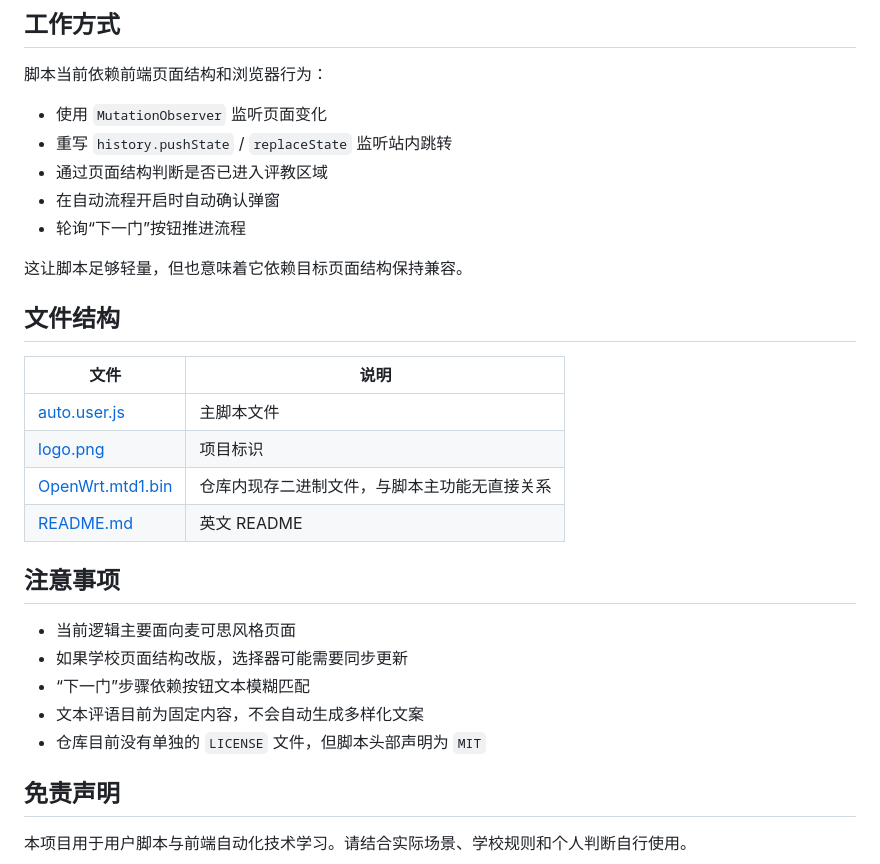
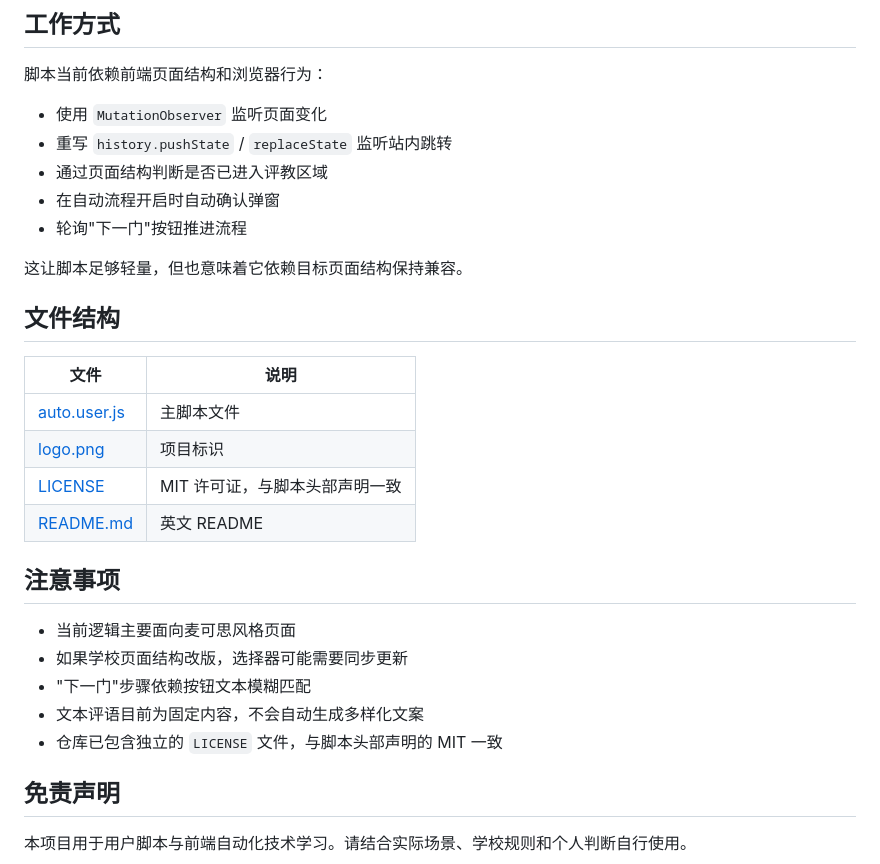
Before and after one commit to zhengge6/UJSCOURSE, a Markdown page: README-zh.md, the part around one of its changes. Rendered like a GitHub page.

```diff
--- a/README-zh.md
+++ b/README-zh.md
@@ -132,7 +132,7 @@ const config = {
 - 重写 `history.pushState` / `replaceState` 监听站内跳转
 - 通过页面结构判断是否已进入评教区域
 - 在自动流程开启时自动确认弹窗
-- 轮询“下一门”按钮推进流程
+- 轮询"下一门"按钮推进流程
 
 这让脚本足够轻量，但也意味着它依赖目标页面结构保持兼容。
 
@@ -142,16 +142,16 @@ const config = {
 | --- | --- |
 | [auto.user.js](./auto.user.js) | 主脚本文件 |
 | [logo.png](./logo.png) | 项目标识 |
-| [OpenWrt.mtd1.bin](./OpenWrt.mtd1.bin) | 仓库内现存二进制文件，与脚本主功能无直接关系 |
+| [LICENSE](./LICENSE) | MIT 许可证，与脚本头部声明一致 |
 | [README.md](./README.md) | 英文 README |
 
 ## 注意事项
 
 - 当前逻辑主要面向麦可思风格页面
 - 如果学校页面结构改版，选择器可能需要同步更新
-- “下一门”步骤依赖按钮文本模糊匹配
+- "下一门"步骤依赖按钮文本模糊匹配
 - 文本评语目前为固定内容，不会自动生成多样化文案
-- 仓库目前没有单独的 `LICENSE` 文件，但脚本头部声明为 `MIT`
+- 仓库已包含独立的 `LICENSE` 文件，与脚本头部声明的 MIT 一致
 
 ## 免责声明
 
```
Also changed, not shown: other parts of README-zh.md (+3 -3 lines).
